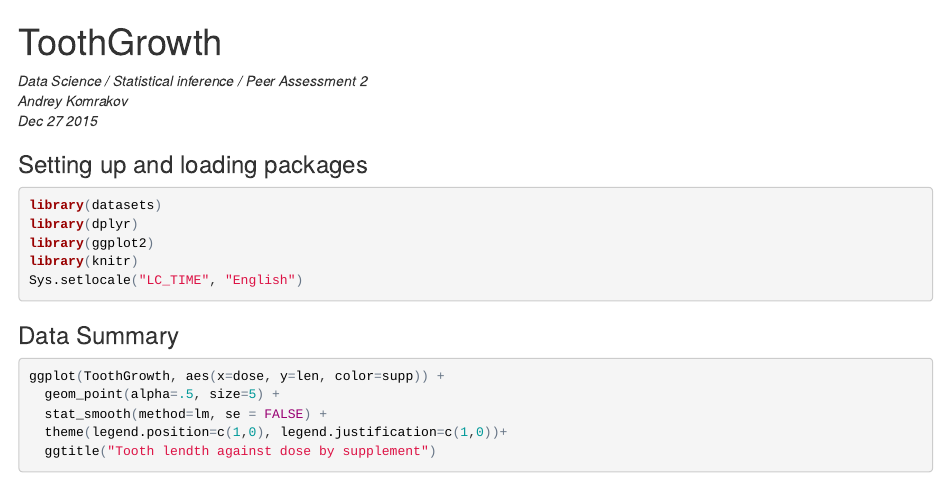
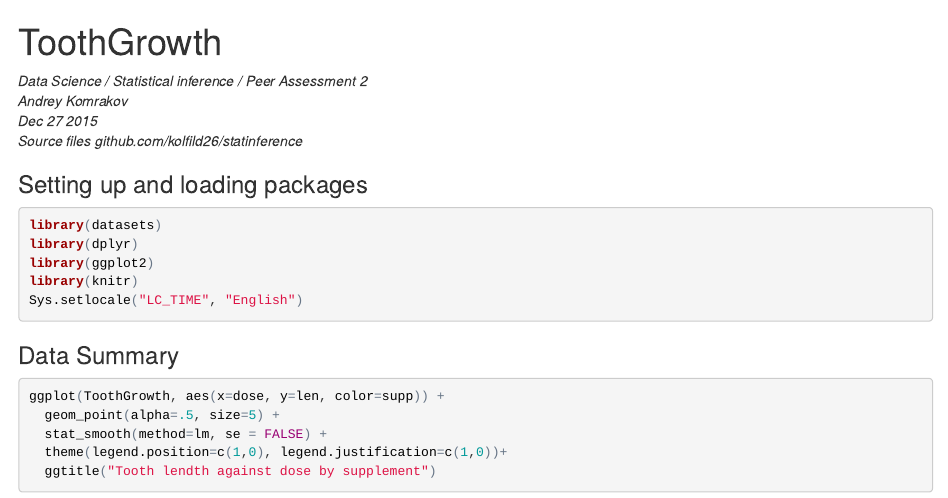
Before and after one commit to kolfild26/statinference, an R Markdown document (ToothGrowth/ToothGrowth.Rmd): the page in a window 1100 px wide, from its top. The pictures show the output file ToothGrowth/ToothGrowth.html that the author committed with the source, opened offline.

Commit message:
small fix

````diff
--- a/ToothGrowth/ToothGrowth.Rmd
+++ b/ToothGrowth/ToothGrowth.Rmd
@@ -7,6 +7,7 @@ output:
 _Data Science / Statistical inference / Peer Assessment 2_
 _Andrey Komrakov_
 _Dec 27 2015_
+_Source files github.com/kolfild26/statinference_
 
 ### Setting up and loading packages
 ```{r settings, results='hide', message=F, warning=F}
````
Also changed, not shown: exp_simulation/exp_simulation.Rmd (+1 -0 lines), ToothGrowth/ToothGrowth.html, ToothGrowth/ToothGrowth.md, exp_simulation/exp_simulation.html, exp_simulation/exp_simulation.md.
